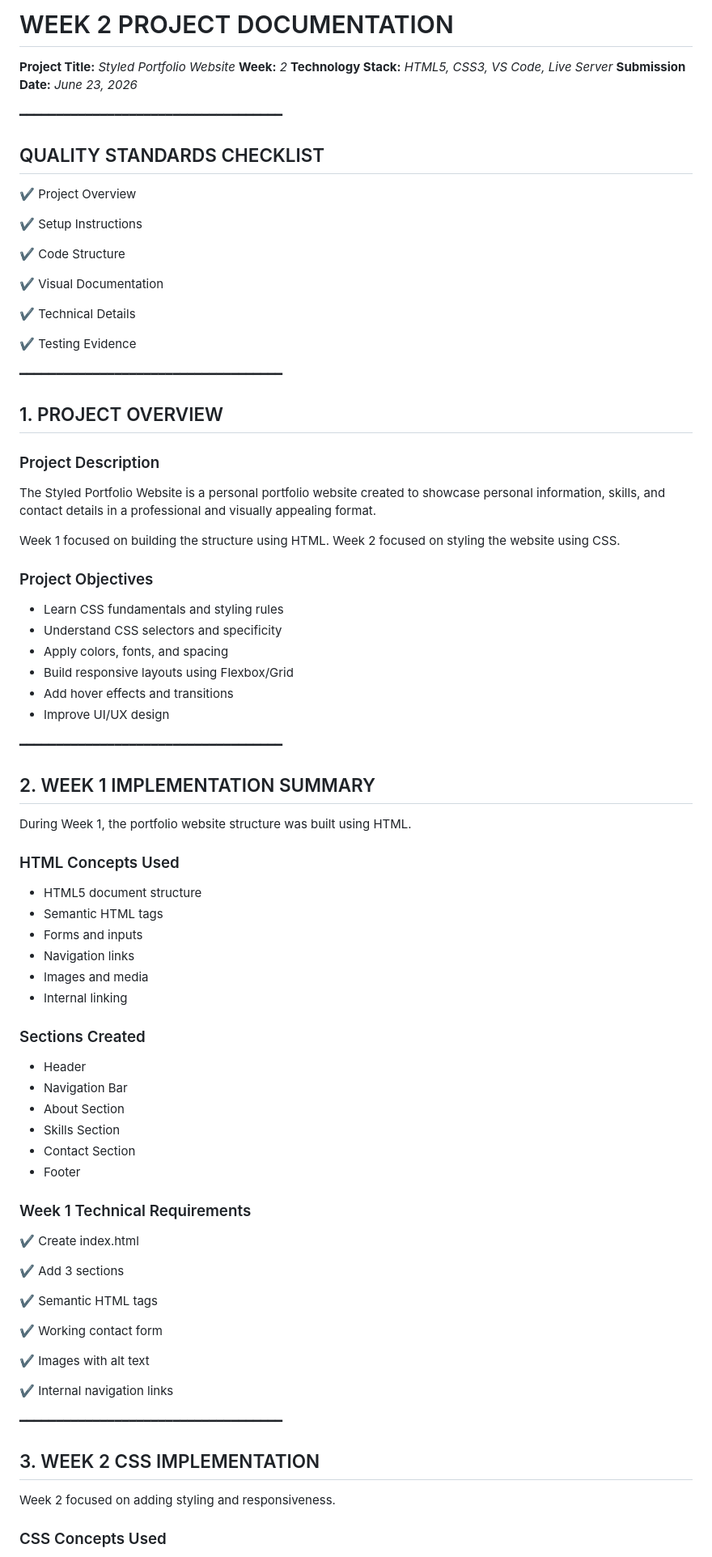
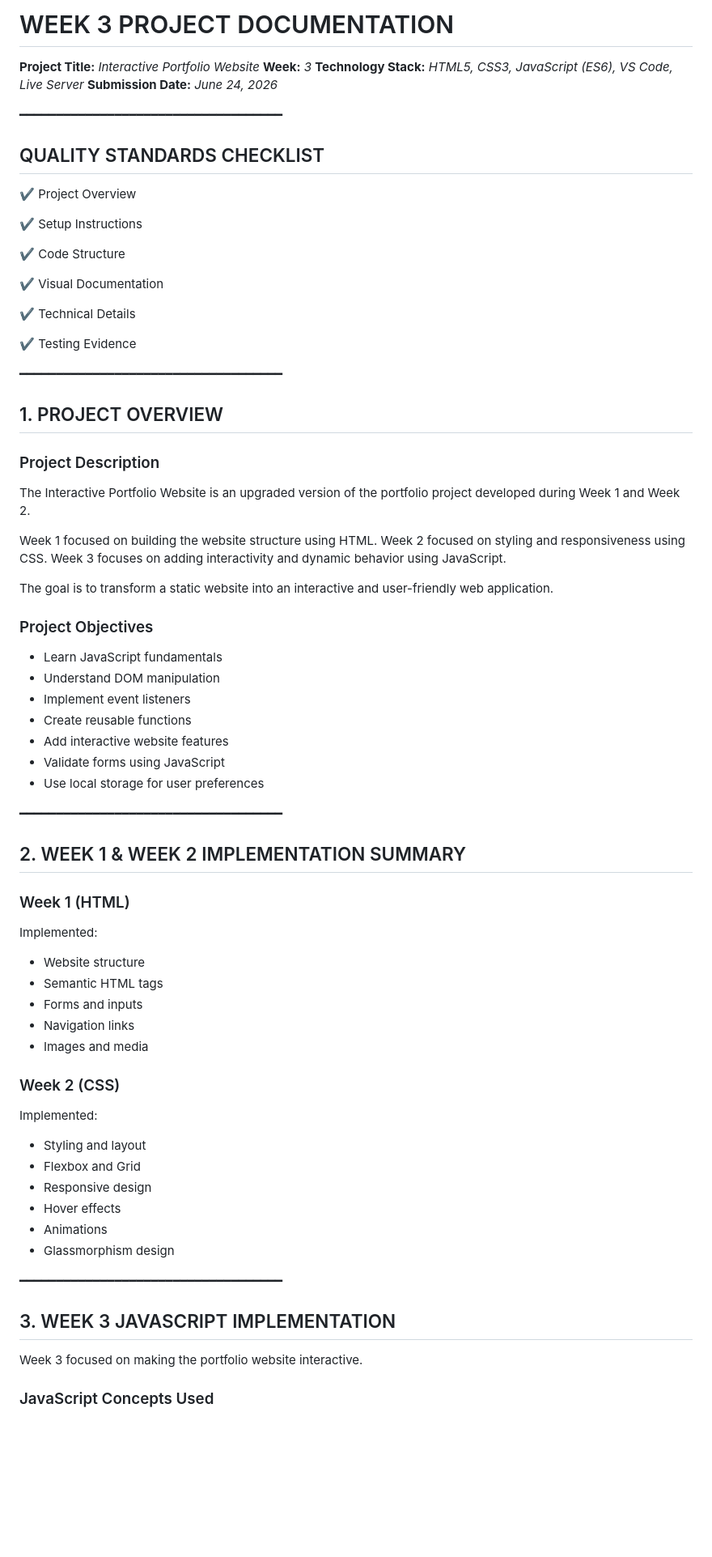
Before and after one commit to techtuber9988/Personal-Portfolio-Website, a Markdown page: DOCUMENTATION.md, the part around one of its changes. Shown at 81% size. Drawn GitHub-style; blank space fills up the shorter version.

```diff
--- a/DOCUMENTATION.md
+++ b/DOCUMENTATION.md
@@ -1,9 +1,9 @@
-# WEEK 2 PROJECT DOCUMENTATION
+# WEEK 3 PROJECT DOCUMENTATION
 
-**Project Title:** *Styled Portfolio Website*
-**Week:** *2*
-**Technology Stack:** *HTML5, CSS3, VS Code, Live Server*
-**Submission Date:** *June 23, 2026*
+**Project Title:** *Interactive Portfolio Website*
+**Week:** *3*
+**Technology Stack:** *HTML5, CSS3, JavaScript (ES6), VS Code, Live Server*
+**Submission Date:** *June 24, 2026*
 
 ━━━━━━━━━━━━━━━━━━━━━━━━━━━━━━━━━━━━
 
@@ -21,71 +21,60 @@
 
 ✔ Testing Evidence
 
-
 ━━━━━━━━━━━━━━━━━━━━━━━━━━━━━━━━━━━━
 
 ## 1. PROJECT OVERVIEW
 
 ### Project Description
 
-The Styled Portfolio Website is a personal portfolio website created to showcase personal information, skills, and contact details in a professional and visually appealing format.
+The Interactive Portfolio Website is an upgraded version of the portfolio project developed during Week 1 and Week 2.
 
-Week 1 focused on building the structure using HTML.
-Week 2 focused on styling the website using CSS.
+Week 1 focused on building the website structure using HTML.
+Week 2 focused on styling and responsiveness using CSS.
+Week 3 focuses on adding interactivity and dynamic behavior using JavaScript.
+
+The goal is to transform a static website into an interactive and user-friendly web application.
 
 ### Project Objectives
 
-* Learn CSS fundamentals and styling rules
-* Understand CSS selectors and specificity
-* Apply colors, fonts, and spacing
-* Build responsive layouts using Flexbox/Grid
-* Add hover effects and transitions
-* Improve UI/UX design
+* Learn JavaScript fundamentals
+* Understand DOM manipulation
+* Implement event listeners
+* Create reusable functions
+* Add interactive website features
+* Validate forms using JavaScript
+* Use local storage for user preferences
 
 ━━━━━━━━━━━━━━━━━━━━━━━━━━━━━━━━━━━━
 
-## 2. WEEK 1 IMPLEMENTATION SUMMARY
+## 2. WEEK 1 & WEEK 2 IMPLEMENTATION SUMMARY
 
-During Week 1, the portfolio website structure was built using HTML.
+### Week 1 (HTML)
 
-### HTML Concepts Used
+Implemented:
 
-* HTML5 document structure
+* Website structure
 * Semantic HTML tags
 * Forms and inputs
 * Navigation links
 * Images and media
-* Internal linking
 
-### Sections Created
+### Week 2 (CSS)
 
-* Header
-* Navigation Bar
-* About Section
-* Skills Section
-* Contact Section
-* Footer
+Implemented:
 
-### Week 1 Technical Requirements
-
-✔ Create index.html
-
-✔ Add 3 sections
-
-✔ Semantic HTML tags
-
-✔ Working contact form
-
-✔ Images with alt text
-
-✔ Internal navigation links
-
+* Styling and layout
+* Flexbox and Grid
+* Responsive design
+* Hover effects
+* Animations
+* Glassmorphism design
 
 ━━━━━━━━━━━━━━━━━━━━━━━━━━━━━━━━━━━━
 
-## 3. WEEK 2 CSS IMPLEMENTATION
+## 3. WEEK 3 JAVASCRIPT IMPLEMENTATION
 
-Week 2 focused on adding styling and responsiveness.
+Week 3 focused on making the portfolio website interactive.
 
-### CSS Concepts Used
+### JavaScript Concepts Used
 
```
Also changed, not shown: other parts of DOCUMENTATION.md (+255 -164 lines).
